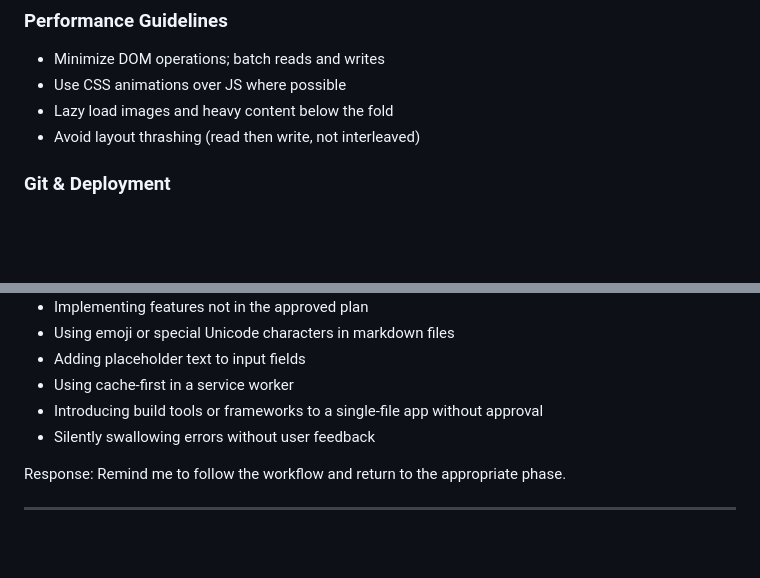
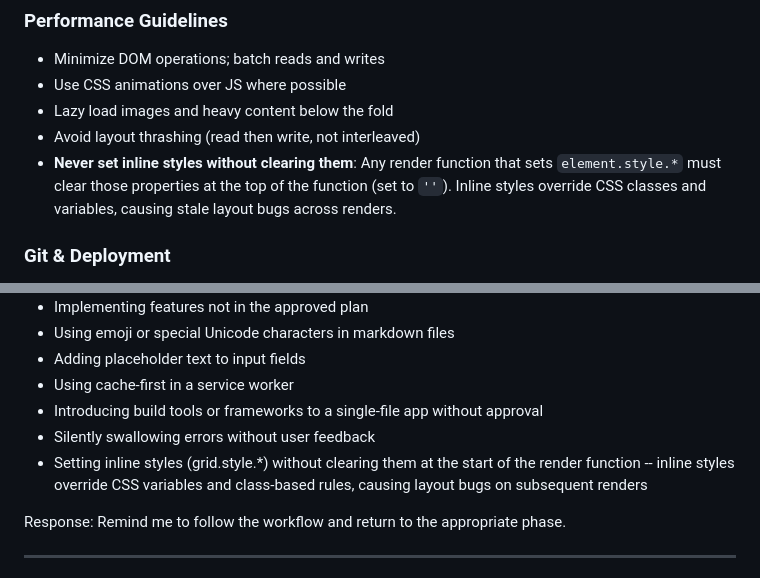
Before and after one commit to scottgandhi-ship-it/AAC-Board, a Markdown page: CLAUDE.md, 2 parts joined by grey strips. Drawn GitHub-style; blank space fills up the shorter version.

Commit message:
Add inline style cleanup rule to prevent grid layout bugs
Learned from a bug where renderGrid() set inline gridTemplateColumns
during activity rendering but never cleared it, breaking 3x3 and 2x2
grid layouts. Added as a red flag and performance guideline.

https://claude.ai/code/session_01RsWuLKfxPBXJQBZs7cWJPu

```diff
--- a/CLAUDE.md
+++ b/CLAUDE.md
@@ -407,6 +407,7 @@ When a project uses a single-file architecture (everything in index.html):
 - Use CSS animations over JS where possible
 - Lazy load images and heavy content below the fold
 - Avoid layout thrashing (read then write, not interleaved)
+- **Never set inline styles without clearing them**: Any render function that sets `element.style.*` must clear those properties at the top of the function (set to `''`). Inline styles override CSS classes and variables, causing stale layout bugs across renders.
 
 ### Git & Deployment
 
@@ -590,6 +591,7 @@ If you see me doing any of these, immediately stop me:
 - Using cache-first in a service worker
 - Introducing build tools or frameworks to a single-file app without approval
 - Silently swallowing errors without user feedback
+- Setting inline styles (grid.style.*) without clearing them at the start of the render function -- inline styles override CSS variables and class-based rules, causing layout bugs on subsequent renders
 
 Response: Remind me to follow the workflow and return to the appropriate phase.
 
```
